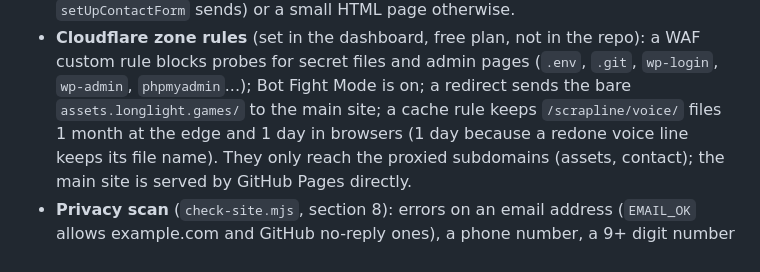
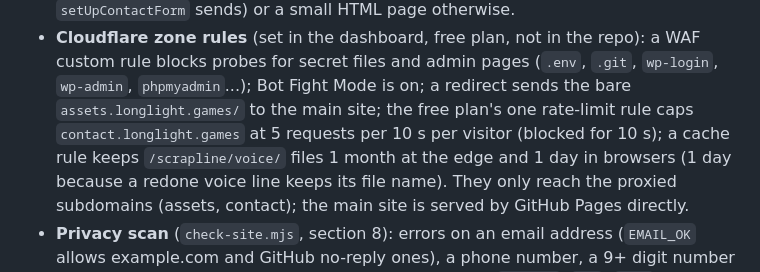
Before and after one commit to Jxstrr0/Kelbo.Website, a Markdown page: .github/NOTES.md, the part around the change. GitHub-like rendering.

Commit message:
Notes: the rate-limit rule now guards the contact form
Co-Authored-By: Claude Opus 5.5 <noreply@anthropic.com>
Claude-Session: https://claude.ai/code/session_01Hoqj1k4LigxdU4XFew1ULv

```diff
--- a/.github/NOTES.md
+++ b/.github/NOTES.md
@@ -1012,7 +1012,9 @@ the short map in `CLAUDE.md` in step if a file or rule moves.
   repo): a WAF custom rule blocks probes for secret files and admin pages
   (`.env`, `.git`, `wp-login`, `wp-admin`, `phpmyadmin`...); Bot Fight Mode
   is on; a redirect sends the bare `assets.longlight.games/` to the main
-  site; a cache rule keeps `/scrapline/voice/` files 1 month at the edge
+  site; the free plan's one rate-limit rule caps
+  `contact.longlight.games` at 5 requests per 10 s per visitor (blocked
+  for 10 s); a cache rule keeps `/scrapline/voice/` files 1 month at the edge
   and 1 day in browsers (1 day because a redone voice line keeps its file
   name). They only reach the proxied subdomains (assets, contact); the main
   site is served by GitHub Pages directly.
```
